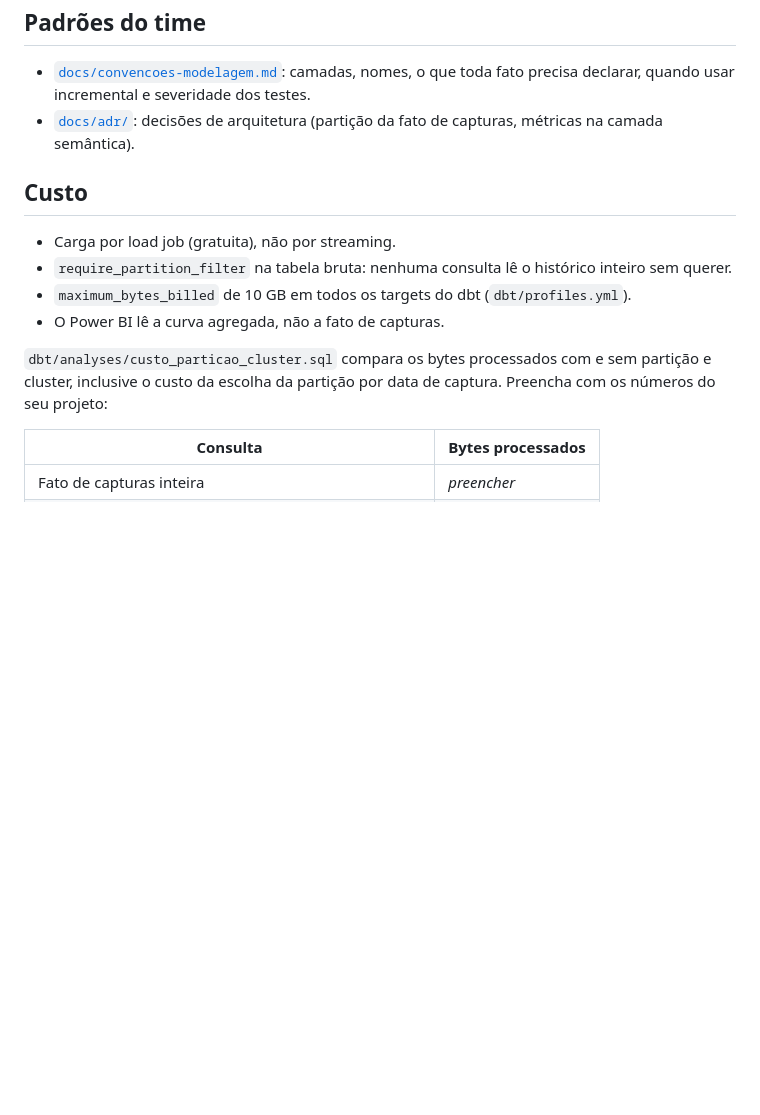
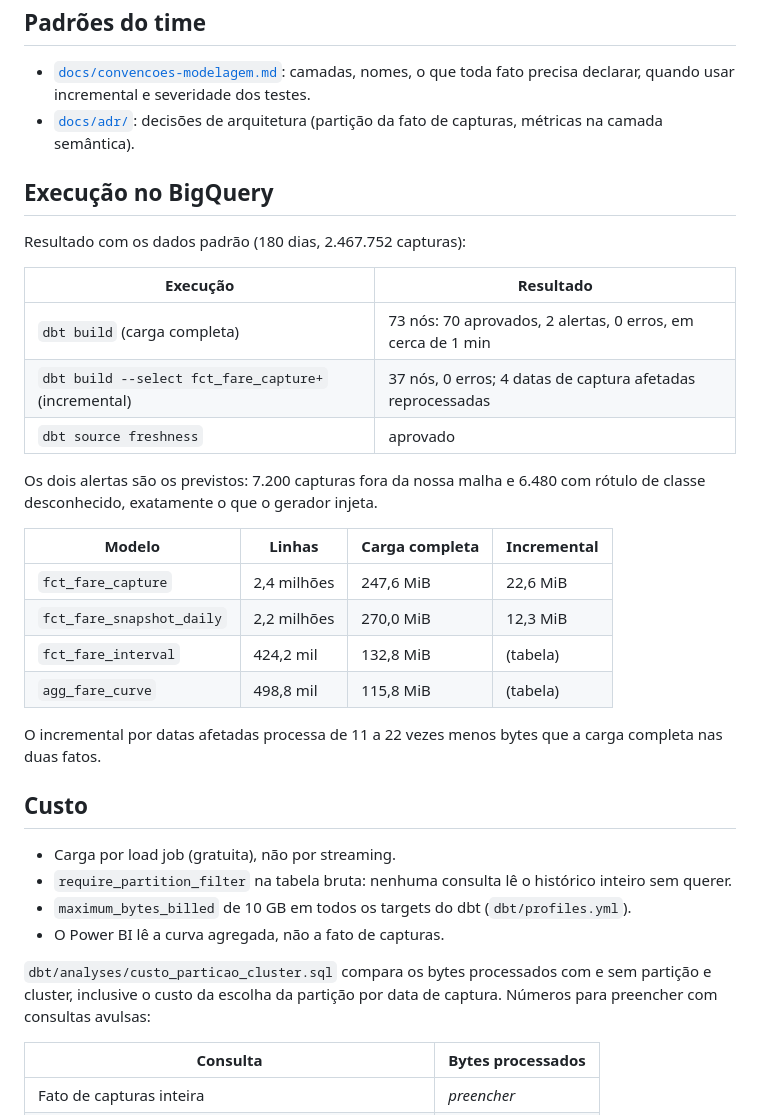
Before and after one commit to Christiellen/competitor-price-history, a Markdown page: README.md, the part around one of its changes. Rendered like a GitHub page; blank space fills up the shorter version.

```diff
--- a/README.md
+++ b/README.md
@@ -156,6 +168,29 @@ passam por todos os outros testes.
 - [`docs/adr/`](docs/adr/): decisões de arquitetura (partição da fato de
   capturas, métricas na camada semântica).
 
+## Execução no BigQuery
+
+Resultado com os dados padrão (180 dias, 2.467.752 capturas):
+
+| Execução | Resultado |
+|---|---|
+| `dbt build` (carga completa) | 73 nós: 70 aprovados, 2 alertas, 0 erros, em cerca de 1 min |
+| `dbt build --select fct_fare_capture+` (incremental) | 37 nós, 0 erros; 4 datas de captura afetadas reprocessadas |
+| `dbt source freshness` | aprovado |
+
+Os dois alertas são os previstos: 7.200 capturas fora da nossa malha e 6.480 com
+rótulo de classe desconhecido, exatamente o que o gerador injeta.
+
+| Modelo | Linhas | Carga completa | Incremental |
+|---|---|---|---|
+| `fct_fare_capture` | 2,4 milhões | 247,6 MiB | 22,6 MiB |
+| `fct_fare_snapshot_daily` | 2,2 milhões | 270,0 MiB | 12,3 MiB |
+| `fct_fare_interval` | 424,2 mil | 132,8 MiB | (tabela) |
+| `agg_fare_curve` | 498,8 mil | 115,8 MiB | (tabela) |
+
+O incremental por datas afetadas processa de 11 a 22 vezes menos bytes que a
+carga completa nas duas fatos.
+
 ## Custo
 
 - Carga por load job (gratuita), não por streaming.
@@ -166,7 +201,7 @@ passam por todos os outros testes.
 
 `dbt/analyses/custo_particao_cluster.sql` compara os bytes processados com e sem
 partição e cluster, inclusive o custo da escolha da partição por data de
-captura. Preencha com os números do seu projeto:
+captura. Números para preencher com consultas avulsas:
 
 | Consulta | Bytes processados |
 |---|---|
```
Also changed, not shown: other parts of README.md (+12 -0 lines), docs/img/agg_fare_curve_detalhes.png (added), docs/img/linhagem.png (added), 1 other file.
